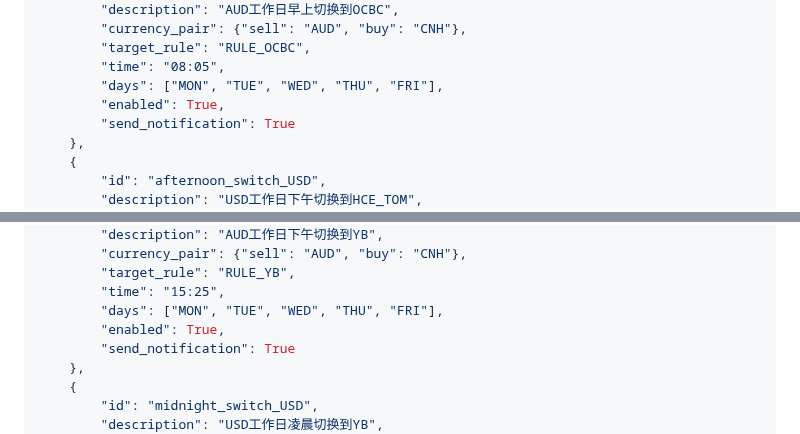
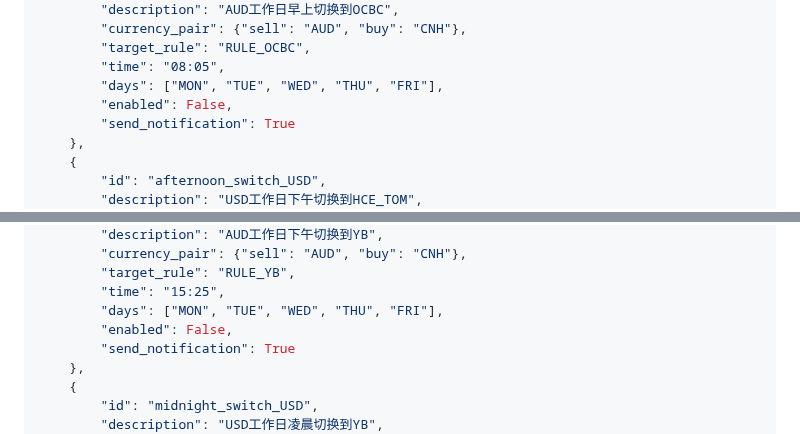
Before and after one commit to 13058199807zk-oss/paykka-control, a Markdown page: routing_schedule.md, 2 parts joined by grey strips. Rendered like a GitHub page.

```diff
--- a/routing_schedule.md
+++ b/routing_schedule.md
@@ -25,7 +25,7 @@ SCHEDULES =
         "target_rule": "RULE_OCBC",
         "time": "08:05",
         "days": ["MON", "TUE", "WED", "THU", "FRI"],
-        "enabled": True,
+        "enabled": False,
         "send_notification": True
     },
     {
@@ -45,7 +45,7 @@ SCHEDULES =
         "target_rule": "RULE_YB",
         "time": "15:25",
         "days": ["MON", "TUE", "WED", "THU", "FRI"],
-        "enabled": True,
+        "enabled": False,
         "send_notification": True
     },
     {
```
